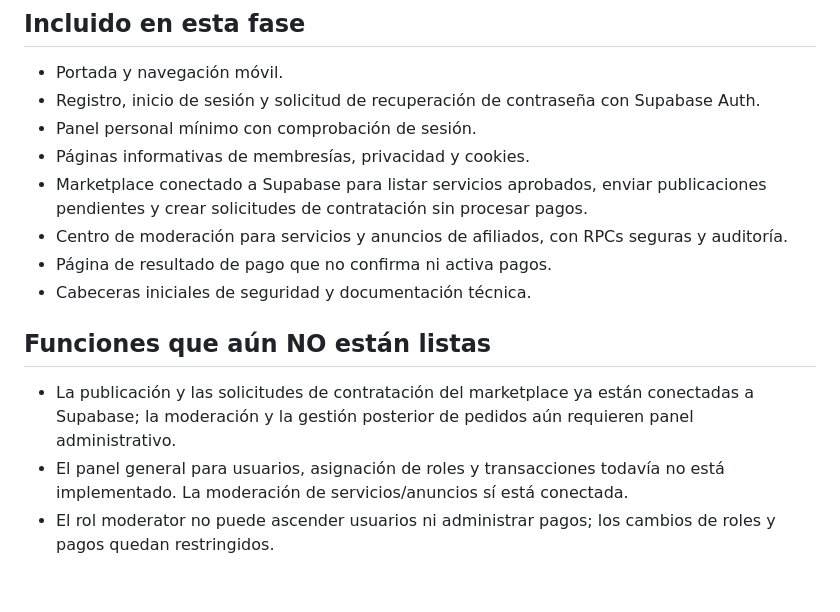
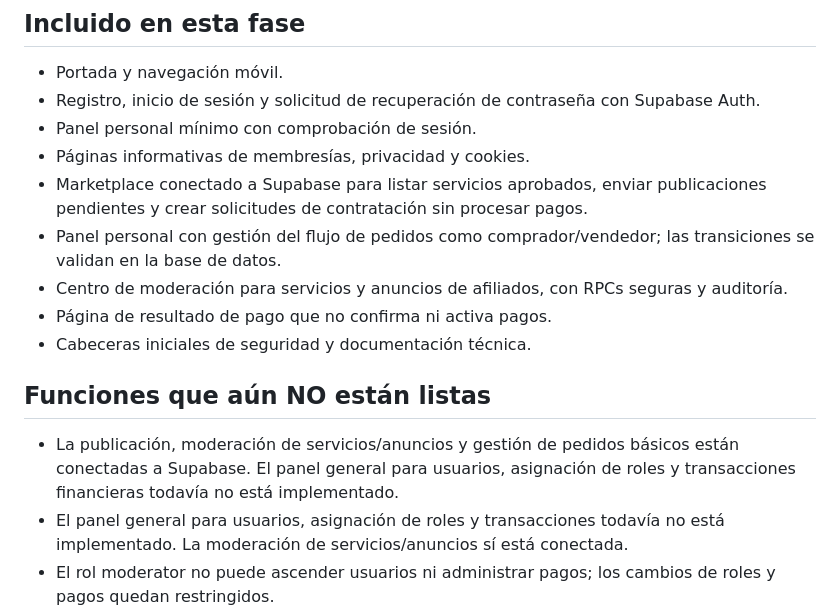
Before and after one commit to RobertDeva/Universo-Geek, a Markdown page: README.md, the part around the change. Drawn GitHub-style; blank space fills up the shorter version.

Commit message:
docs: update marketplace and order workflow status

```diff
--- a/README.md
+++ b/README.md
@@ -27,13 +27,14 @@ La rama `main` se mantiene intacta. La reconstrucción de trabajo está en `audi
 - Panel personal mínimo con comprobación de sesión.
 - Páginas informativas de membresías, privacidad y cookies.
 - Marketplace conectado a Supabase para listar servicios aprobados, enviar publicaciones pendientes y crear solicitudes de contratación sin procesar pagos.
+- Panel personal con gestión del flujo de pedidos como comprador/vendedor; las transiciones se validan en la base de datos.
 - Centro de moderación para servicios y anuncios de afiliados, con RPCs seguras y auditoría.
 - Página de resultado de pago que no confirma ni activa pagos.
 - Cabeceras iniciales de seguridad y documentación técnica.
 
 ## Funciones que aún NO están listas
 
-- La publicación y las solicitudes de contratación del marketplace ya están conectadas a Supabase; la moderación y la gestión posterior de pedidos aún requieren panel administrativo.
+- La publicación, moderación de servicios/anuncios y gestión de pedidos básicos están conectadas a Supabase. El panel general para usuarios, asignación de roles y transacciones financieras todavía no está implementado.
 - El panel general para usuarios, asignación de roles y transacciones todavía no está implementado. La moderación de servicios/anuncios sí está conectada.
 - El rol moderator no puede ascender usuarios ni administrar pagos; los cambios de roles y pagos quedan restringidos.
 - El checkout de membresías está desactivado. No se crean facturas ni se aceptan pagos.
```
